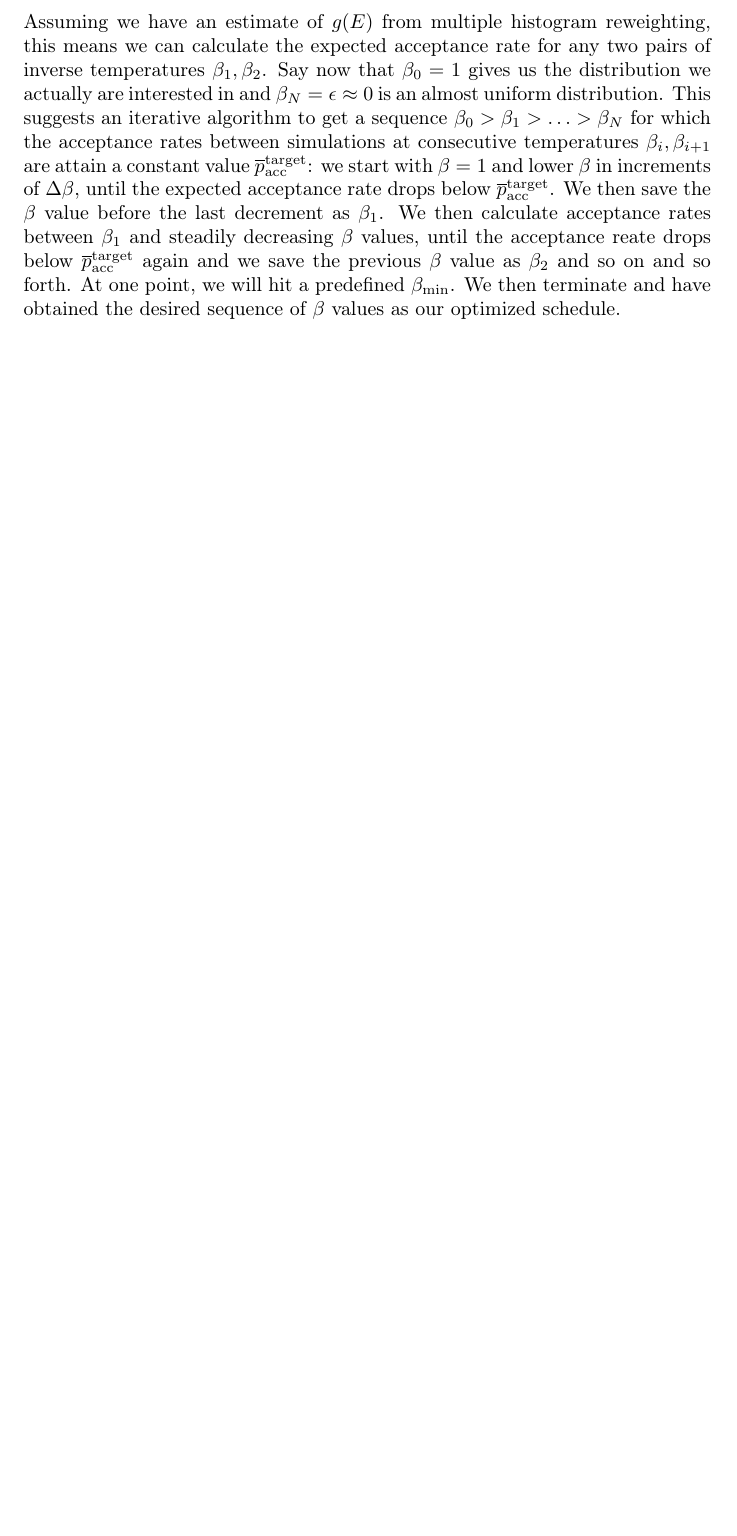
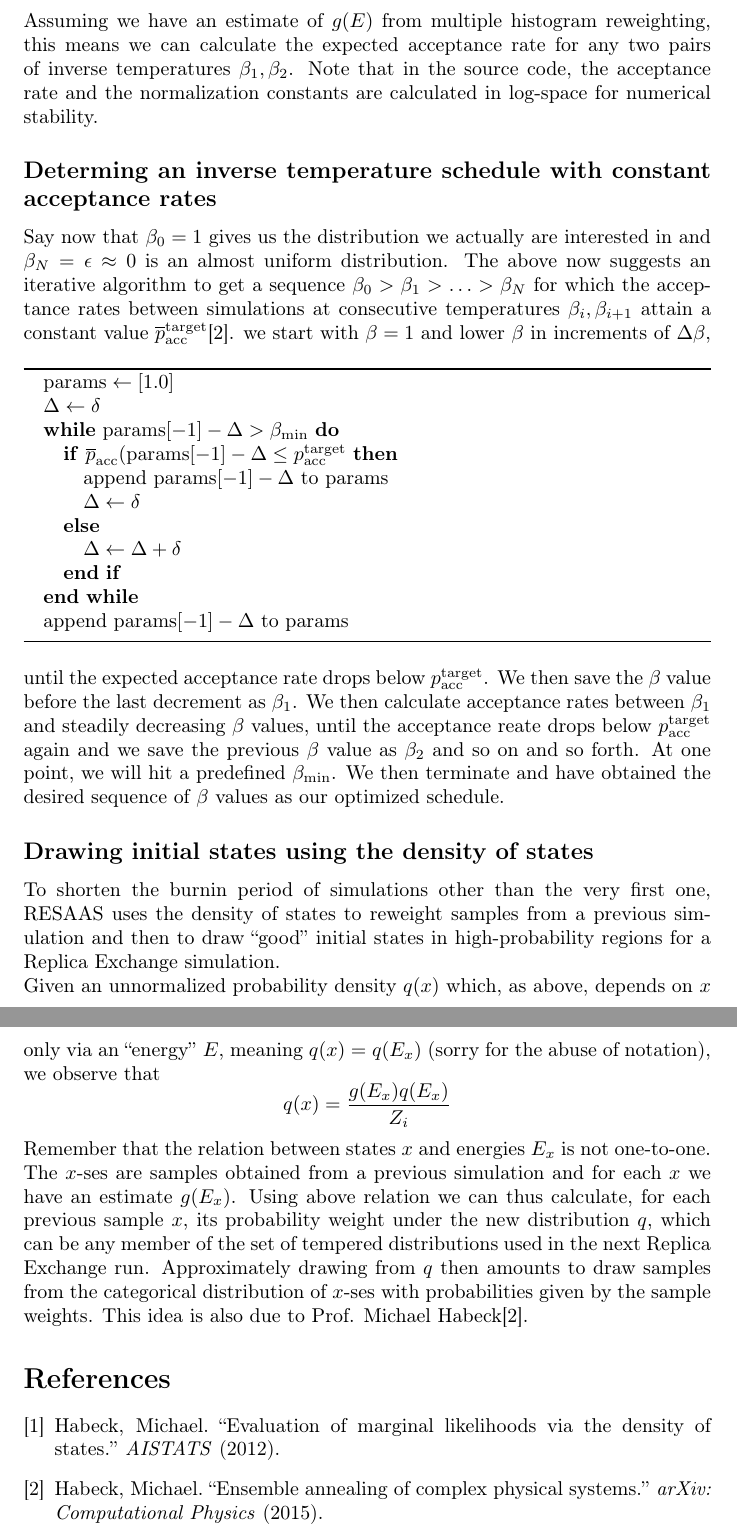
Before and after one commit to tweag/chainsail, a LaTeX document (docs/acceptance_rate_optimization.tex): part of page 2 of 2 before the commit and two parts of pages 3 and 4 of 4 after it, the two joined at a grey line, cut so that both start at the same text, the shorter picture padded with empty space. The pictures show the PDF file docs/acceptance_rate_optimization.pdf that the author committed with the source.

Commit message:
Finish density of states-stuff explanation

```diff
--- a/docs/acceptance_rate_optimization.tex
+++ b/docs/acceptance_rate_optimization.tex
@@ -16,5 +22,5 @@ Two replicas are sampling distributions $p_1(x)$ and $p_2(x)$ and are currently
 Assume $p_1$ and $p_2$ depend on $x$ only through a common function $E(x)$, the ``energy'', that is, we have $p_i(x)=p_i(E(x))$. \\
 To calculate the average acceptance rate $\overline{p}_{\mathrm{acc}}$, we calculate the expectation value of $p_{\mathrm{acc}}$ with respect to the joint distribution $p(x_1, x_2)=p_1(x_1)p_2(x_2)$ and we have
 \begin{equation}
-  \overline{p}_{\mathrm{acc}} = \int \int p_{\mathrm{acc}}(x_1, x_2|p_1, p_2) p_1(x_1)p_2(x_2)\d x_1 \d x_2 \mbox .
+  \overline{p}_{\mathrm{acc}} = \iint \d x_1 \d x_2 \ p_{\mathrm{acc}}(x_1, x_2|p_1, p_2) p_1(x_1)p_2(x_2) \mbox .
 \end{equation}
@@ -25 +28,7 @@ This is a double integral over two potentially high-dimensional variables. To ma
+\begin{equation*}
+  g(E) = \int \d x \ \updelta(E-E(x))
+\end{equation*}
 Using the DOS, we can write the expectation value of any function $f(x)$ which depends on $x$ only via the energy E (meaning, again, $f(x)=f(E(x))$), as an integral over $E$ instead of $x$:
+\begin{equation*}
+  \int \d x \ f(E(x)) = \int \d E \ g(E) f(E)
+\end{equation*}
@@ -29,22 +35,17 @@ Using the DOS, we can write the expectation value of any function $f(x)$ which d
 We further note that often, we only now distributions $p$ up to a normalization constant $Z$, and we have
-\begin{equation}
+\begin{equation*}
   p(x) = \frac{1}{Z}q(x)
-\end{equation}
+\end{equation*}
 Using the DOS, above equation and the assumption that $q(x)=q(E(x))$, we can now rewrite the expected acceptance rate as an integral over energies:
-\begin{eqnarray}
-  \overline{p}_{\mathrm{acc}} &= \frac{1}{Z_1 Z_2} \int \int \d x_1 \d x_2 \ \mathrm{min}\left\{1, \frac{q_1(E(x_2))}{q_1(E(x_1))} \frac{q_2(E(x_1))}{q_2(E(x_2))}\right\} q_1(E(x_1)) q_2(E(x_2)) \\
-                              &= \frac{1}{Z_1 Z_2} \int \int \d x_1 \d x_2 \ \mathrm{min}\left\{q_1(E(x_1)) q_2(E(x_2)), q_1(E(x_2)) q_2(E(x_1))\right\} \\
-  &= \frac{1}{Z_1 Z_2} \int \int \d E_1 \d E_2 \ g(E_1) g(E_2) \mathrm{min}\left\{q_1(E_1) q_2(E_2), q_1(E_2) q_2(E_1)\right\}
-\end{eqnarray}
+\begin{gather}
+\begin{aligned}
+  \overline{p}_{\mathrm{acc}} &= \frac{1}{Z_1 Z_2} \iint \d x_1 \d x_2 \ \mathrm{min}\left\{1, \frac{q_1(E(x_2))}{q_1(E(x_1))} \frac{q_2(E(x_1))}{q_2(E(x_2))}\right\} q_1(E(x_1)) q_2(E(x_2)) \\
+                              &= \frac{1}{Z_1 Z_2} \iint \d x_1 \d x_2 \ \mathrm{min}\left\{q_1(E(x_1)) q_2(E(x_2)), q_1(E(x_2)) q_2(E(x_1))\right\} \\
+  &= \frac{1}{Z_1 Z_2} \iint \d E_1 \d E_2 \ g(E_1) g(E_2) \mathrm{min}\left\{q_1(E_1) q_2(E_2), q_1(E_2) q_2(E_1)\right\}
+\end{aligned}
+\end{gather}
 Note that the normalization constants $Z_1, Z_2$ can be written in terms of the energies $E$, too:
 \begin{equation}
-  Z_i = \int \d x \ q(E(x)) = \int \d E \ g(e) q(E)
+  Z_i = \int \d x \ q_i(E(x)) = \int \d E \ g(E) q_i(E)
 \end{equation}
 Long story short: if we have access to $g(E)$, we can estimate the expected acceptance rate by means of simple numeric approximation of one-dimensional and two-dimensional integrals over energies.\\
-We can get a good estimate of $g(E)$ via multiple histogram reweighting; it is essentially an estimate of $g(E)$ at every sampled value and thus the integrals collapse into weighted sums.\\
-More specifically, for the Boltzmann ensemble, we have
-\begin{eqnarray}
-  p_1(x) &= \frac{1}{Z(\beta_1)}\exp(-\beta_1 E(x)) \\
-  p_2(x) &= \frac{1}{Z(\beta_2)}\exp(-\beta_2 E(x))
-\end{eqnarray}
-Assuming we have an estimate of $g(E)$ from multiple histogram reweighting, this means we can calculate the expected acceptance rate for any two pairs of inverse temperatures $\beta_1, \beta_2$. Say now that $\beta_0=1$ gives us the distribution we actually are interested in and $\beta_N=\epsilon \approx 0$ is an almost uniform distribution. This suggests an iterative algorithm to get a sequence $\beta_0 > \beta_1 > \ldots > \beta_N$ for which the acceptance rates between simulations at consecutive temperatures $\beta_i, \beta_{i+1}$ are attain a constant value $\overline p_{\mathrm{acc}}^\mathrm{target}$: we start with $\beta = 1$ and lower $\beta$ in increments of $\Delta\beta$, until the expected acceptance rate drops below $\overline p_{\mathrm{acc}}^\mathrm{target}$. We then save the $\beta$ value before the last decrement as $\beta_1$. We then calculate acceptance rates between $\beta_1$ and steadily decreasing $\beta$ values, until the acceptance reate drops below $\overline p_{\mathrm{acc}}^\mathrm{target}$ again and we save the previous $\beta$ value as $\beta_2$ and so on and so forth. At one point, we will hit a predefined $\beta_{\mathrm{min}}$. We then terminate and have obtained the desired sequence of $\beta$ values as our optimized schedule.
@@ -61,0 +56,3 @@ Assuming we have an estimate of $g(E)$ from multiple histogram reweighting, this
+\begin{equation*}
+  p_\beta(E) = \frac{\exp(-\beta E)}{Z(\beta)}
+\end{equation*}
@@ -62 +62,51 @@ Assuming we have an estimate of $g(E)$ from multiple histogram reweighting, this
+  p_1(x) &= \frac{1}{Z(\beta_1)}\exp(-\beta_1 E(x)) \mbox , \nonumber \\
+  p_2(x) &= \frac{1}{Z(\beta_2)}\exp(-\beta_2 E(x)) \mbox . \nonumber
+\end{aligned}
+\end{gather}
+The expected acceptance rate is then
+\begin{equation}
+  \begin{split}
+    \overline{p}_{\mathrm{acc}} = &\frac{1}{Z(\beta_1) Z(\beta_2)} \times \\
+    &\iint \d E_1 \d E_2 \ g(E_1) g(E_2) \mathrm{min}\left\{\exp(-\beta_1E_1-\beta_2E_2), \exp(-\beta_1E_2-\beta_2E_1)\right\}
+  \end{split}
+\end{equation}
+and the normalization constants are given by
+\begin{equation*}
+  Z(\beta_i) = \int \d E \ g(E) \exp(-\beta_i E) \mbox .
+\end{equation*}
+Assuming we have an estimate of $g(E)$ from multiple histogram reweighting, this means we can calculate the expected acceptance rate for any two pairs of inverse temperatures $\beta_1, \beta_2$. Note that in the source code, the acceptance rate and the normalization constants are calculated in log-space for numerical stability.
+
+\subsection*{Determing an inverse temperature schedule with constant acceptance rates}
+Say now that $\beta_0=1$ gives us the distribution we actually are interested in and $\beta_N=\epsilon \approx 0$ is an almost uniform distribution. The above now suggests an iterative algorithm to get a sequence $\beta_0 > \beta_1 > \ldots > \beta_N$ for which the acceptance rates between simulations at consecutive temperatures $\beta_i, \beta_{i+1}$ attain a constant value $\overline p_{\mathrm{acc}}^\mathrm{target}$\cite{habeck_ensemble_annealing}.
+\begin{algorithm}
+  \begin{algorithmic}
+    \STATE $\mathrm{params} \leftarrow  [1.0]$
+    \STATE $\Delta \leftarrow \delta$
+    \WHILE{$\mathrm{params[-1]} - \Delta > \beta_\mathrm{min}$}
+    \IF{$\overline p_\mathrm{acc}(\mathrm{params[-1]} - \Delta \leq p_\mathrm{acc}^\mathrm{target}$}
+    \STATE append $\mathrm{params[-1]} - \Delta$ to params
+    \STATE $\Delta \leftarrow \delta$
+    \ELSE \STATE $\Delta \leftarrow \Delta + \delta$
+    \ENDIF
+    \ENDWHILE
+    \STATE append $\mathrm{params[-1]} - \Delta$ to params
+\end{algorithmic}
+\end{algorithm}
+we start with $\beta = 1$ and lower $\beta$ in increments of $\Delta\beta$, until the expected acceptance rate drops below $p_{\mathrm{acc}}^\mathrm{target}$. We then save the $\beta$ value before the last decrement as $\beta_1$. We then calculate acceptance rates between $\beta_1$ and steadily decreasing $\beta$ values, until the acceptance reate drops below $p_{\mathrm{acc}}^\mathrm{target}$ again and we save the previous $\beta$ value as $\beta_2$ and so on and so forth. At one point, we will hit a predefined $\beta_{\mathrm{min}}$. We then terminate and have obtained the desired sequence of $\beta$ values as our optimized schedule.
+
+\subsection*{Drawing initial states using the density of states}
+To shorten the burnin period of simulations other than the very first one, RESAAS uses the density of states to reweight samples from a previous simulation and then to draw ``good'' initial states in high-probability regions for a Replica Exchange simulation.\\
+Given an unnormalized probability density $q(x)$ which, as above, depends on $x$ only via an ``energy'' $E$, meaning $q(x) = q(E_x)$ (sorry for the abuse of notation), we observe that
+\begin{equation*}
+  q(x) = \frac{g(E_x)q(E_x)}{Z_i}
+\end{equation*}
+Remember that the relation between states $x$ and energies $E_x$ is not one-to-one. The $x$-ses are samples obtained from a previous simulation and for each $x$ we have an estimate $g(E_x)$. Using above relation we can thus calculate, for each previous sample $x$, its probability weight under the new distribution $q$, which can be any member of the set of tempered distributions used in the next Replica Exchange run. Approximately drawing from $q$ then amounts to draw samples from the categorical distribution of $x$-ses with probabilities given by the sample weights. This idea is also due to Prof. Michael Habeck\cite{habeck_ensemble_annealing}.
+\begin{thebibliography}{9}
+\bibitem{habeck_dos_wham}
+Habeck, Michael. “Evaluation of marginal likelihoods via the density of states.” \textit{AISTATS} (2012).
+
+\bibitem{habeck_ensemble_annealing}
+Habeck, Michael. “Ensemble annealing of complex physical systems.” \textit{arXiv: Computational Physics} (2015).
+\end{thebibliography}
+
 \end{document}
```
Also changed, not shown: docs/acceptance_rate_optimization.pdf, lib/schedule_estimation/README.md, docs/acceptance_rate_optimization.tex (42 more changed lines), 1 other file.
